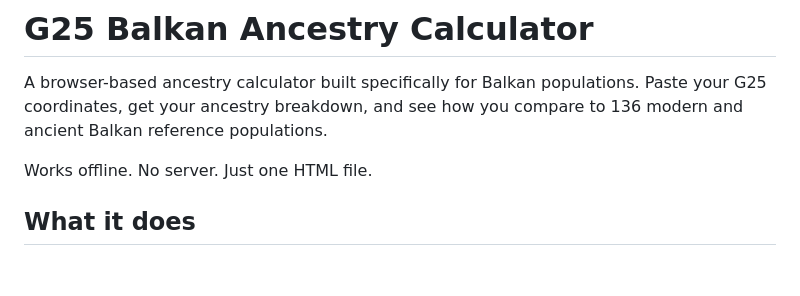
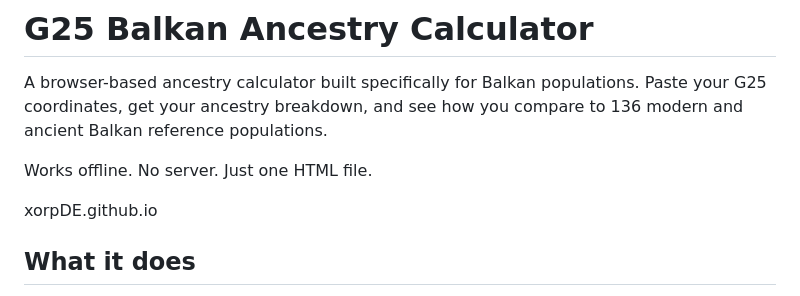
Before and after one commit to xorpDE/xorpDE.github.io, a Markdown page: README.md, the part around the change. GitHub-like rendering; blank space fills up the shorter version.

```diff
--- a/README.md
+++ b/README.md
@@ -3,6 +3,8 @@
 A browser-based ancestry calculator built specifically for Balkan populations. Paste your G25 coordinates, get your ancestry breakdown, and see how you compare to 136 modern and ancient Balkan reference populations.
 
 Works offline. No server. Just one HTML file.
+
+xorpDE.github.io
 
 ## What it does
 
```
